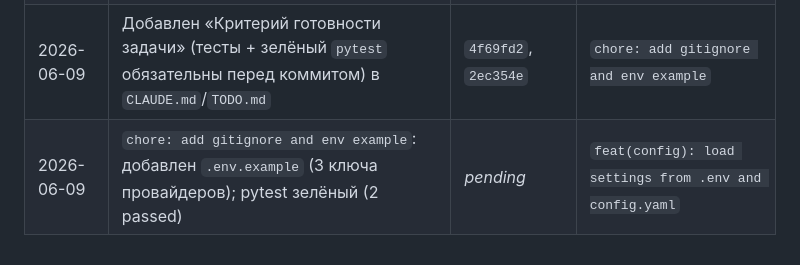
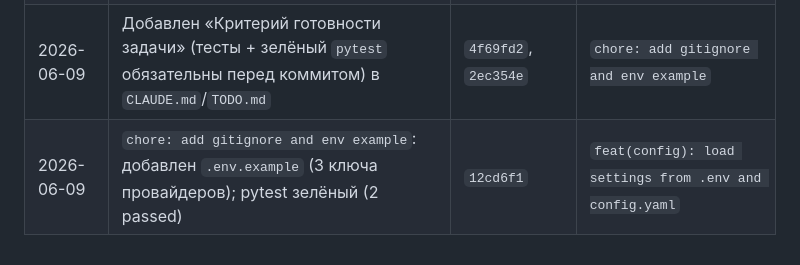
Before and after one commit to kovdmtr/LLM_arena_chess, a Markdown page: docs/PROGRESS.md, the part around the change. GitHub-like rendering.

Commit message:
docs(progress): record real commit hash in session log
Co-Authored-By: Claude Opus 4.8 <noreply@anthropic.com>

```diff
--- a/docs/PROGRESS.md
+++ b/docs/PROGRESS.md
@@ -38,4 +38,4 @@
 | 2026-06-09 | Документация проекта + инфраструктура сессий, git init | (initial commit) | `chore: init project` |
 | 2026-06-09 | `chore: init project`: pyproject + скелет `src/arena/` (12 слоёв) + smoke-тест | `7bf8606` | `chore: add gitignore and env example` |
 | 2026-06-09 | Добавлен «Критерий готовности задачи» (тесты + зелёный `pytest` обязательны перед коммитом) в `CLAUDE.md`/`TODO.md` | `4f69fd2`, `2ec354e` | `chore: add gitignore and env example` |
-| 2026-06-09 | `chore: add gitignore and env example`: добавлен `.env.example` (3 ключа провайдеров); pytest зелёный (2 passed) | _pending_ | `feat(config): load settings from .env and config.yaml` |
+| 2026-06-09 | `chore: add gitignore and env example`: добавлен `.env.example` (3 ключа провайдеров); pytest зелёный (2 passed) | `12cd6f1` | `feat(config): load settings from .env and config.yaml` |
```
